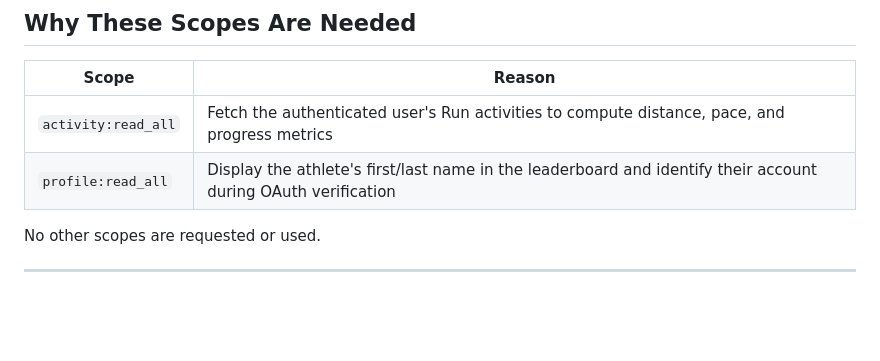
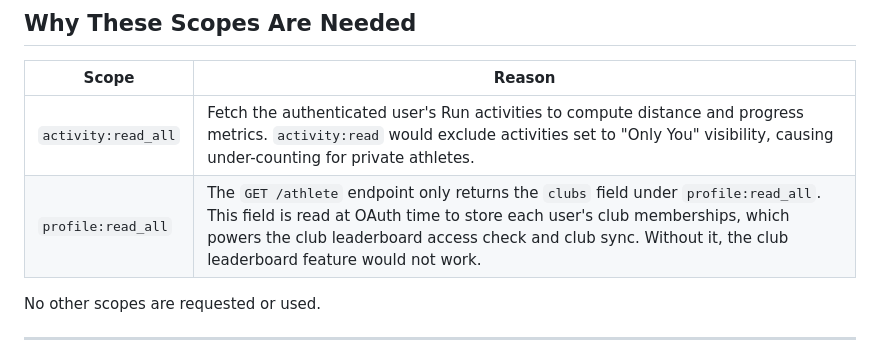
Before and after one commit to DeCoppelElias/Strava-Goal-Visualizer, a Markdown page: docs/strava-submission/use-case.md, the part around the change. Rendered like a GitHub page; blank space fills up the shorter version.

```diff
--- a/docs/strava-submission/use-case.md
+++ b/docs/strava-submission/use-case.md
@@ -32,8 +32,8 @@ displays:
 
 | Scope | Reason |
 |---|---|
-| `activity:read_all` | Fetch the authenticated user's Run activities to compute distance, pace, and progress metrics |
-| `profile:read_all` | Display the athlete's first/last name in the leaderboard and identify their account during OAuth verification |
+| `activity:read_all` | Fetch the authenticated user's Run activities to compute distance and progress metrics. `activity:read` would exclude activities set to "Only You" visibility, causing under-counting for private athletes. |
+| `profile:read_all` | The `GET /athlete` endpoint only returns the `clubs` field under `profile:read_all`. This field is read at OAuth time to store each user's club memberships, which powers the club leaderboard access check and club sync. Without it, the club leaderboard feature would not work. |
 
 No other scopes are requested or used.
 
```
Also changed, not shown: docs/strava-submission/api-documentation.md (+2 -2 lines).
